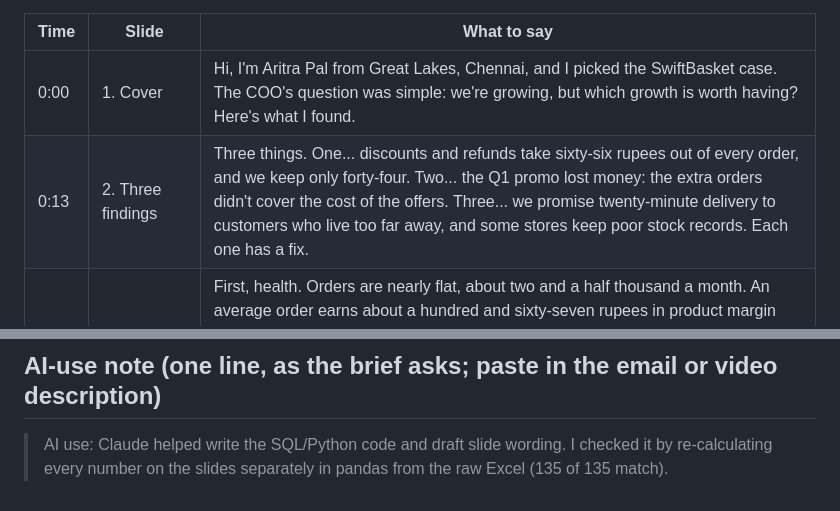
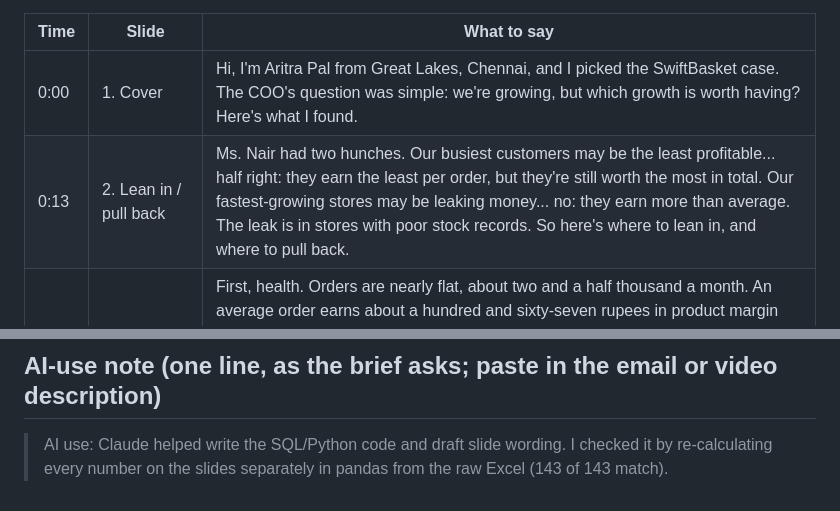
Before and after one commit to Aritra-20/swiftbasket-profitable-growth, a Markdown page: presentation/video_script.md, 2 parts joined by grey strips. Rendered like a GitHub page.

```diff
--- a/presentation/video_script.md
+++ b/presentation/video_script.md
@@ -7,7 +7,7 @@ About 605 words: about 4:20 at 140 words a minute, or 4:38 at a slower 130, so t
 | Time | Slide | What to say |
 |---|---|---|
 | 0:00 | 1. Cover | Hi, I'm Aritra Pal from Great Lakes, Chennai, and I picked the SwiftBasket case. The COO's question was simple: we're growing, but which growth is worth having? Here's what I found. |
-| 0:13 | 2. Three findings | Three things. One... discounts and refunds take sixty-six rupees out of every order, and we keep only forty-four. Two... the Q1 promo lost money: the extra orders didn't cover the cost of the offers. Three... we promise twenty-minute delivery to customers who live too far away, and some stores keep poor stock records. Each one has a fix. |
+| 0:13 | 2. Lean in / pull back | Ms. Nair had two hunches. Our busiest customers may be the least profitable... half right: they earn the least per order, but they're still worth the most in total. Our fastest-growing stores may be leaking money... no: they earn more than average. The leak is in stores with poor stock records. So here's where to lean in, and where to pull back. |
 | 0:38 | 3. Business health | First, health. Orders are nearly flat, about two and a half thousand a month. An average order earns about a hundred and sixty-seven rupees in product margin and fees. Discounts take forty-five, refunds take twenty-one, and after picking and delivery we keep forty-four. That's under 8% of sales, and one order in five loses money. Cancellations are only one percent of orders, but by the workbook's formula they take about nine percent of our margin. So leadership should watch margin per order, not order count. |
 | 1:12 | 4. Customers | Next, customers. The discount doesn't grow with the basket: it averages forty-five rupees at every size, so orders under four hundred rupees lose about ten rupees each. Customers who lean on discounts order more often, but earn us about twenty rupees an order against seventy. And our busiest customers get the biggest discounts, so they earn the least per order... though they're still worth the most in total. |
 | 1:42 | 5. Delivery | Now delivery. Twenty, twenty-five and thirty-minute promises go to customers at the same average distance, and actual delivery takes about nineteen minutes either way. So a twenty-minute promise beyond 4 km is late 72% of the time. In rain at peak hours, almost half of all orders are late, and late orders get lower ratings. This is a real-world issue too: Outlook Business reported in January that Blinkit, Zepto and others agreed to drop their 10-minute claims after the Labour Minister raised rider safety. |
@@ -27,4 +27,4 @@ About 605 words: about 4:20 at 140 words a minute, or 4:38 at a slower 130, so t
 
 ## AI-use note (one line, as the brief asks; paste in the email or video description)
 
-> AI use: Claude helped write the SQL/Python code and draft slide wording. I checked it by re-calculating every number on the slides separately in pandas from the raw Excel (135 of 135 match).
+> AI use: Claude helped write the SQL/Python code and draft slide wording. I checked it by re-calculating every number on the slides separately in pandas from the raw Excel (143 of 143 match).
```
Also changed, not shown: other parts of presentation/video_script.md (+2 -2 lines), README.md (+2 -2 lines), presentation/numbers_backup.md (+16 -8 lines).
